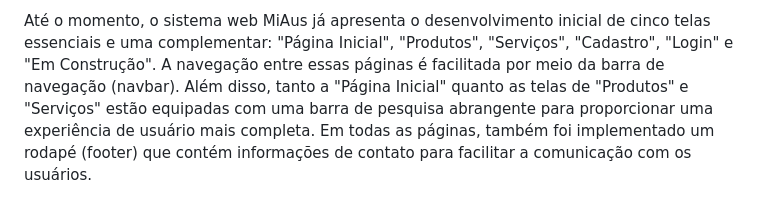
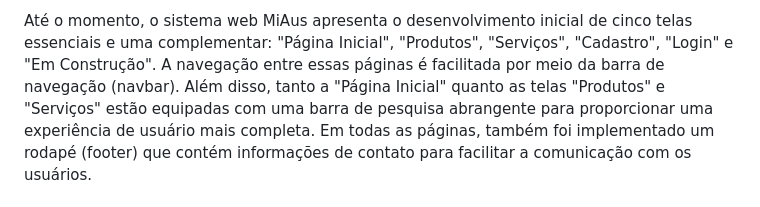
Before and after one commit to carolinacastilhos/Miaus_PetShop_Digital, a Markdown page: README.md, the part around the change printed below. Rendered like a GitHub page.

```diff
--- a/README.md
+++ b/README.md
@@ -14,8 +14,8 @@ porte.
 
-Até o momento, o sistema web MiAus já apresenta o desenvolvimento inicial de cinco telas
+Até o momento, o sistema web MiAus apresenta o desenvolvimento inicial de cinco telas
 essenciais e uma complementar: "Página Inicial", "Produtos", "Serviços", "Cadastro", "Login" e "Em Construção". A navegação entre essas páginas é
 facilitada por meio da barra de navegação (navbar). Além disso, tanto a "Página Inicial" quanto as
-telas de "Produtos" e "Serviços" estão equipadas com uma barra de pesquisa abrangente para proporcionar
+telas "Produtos" e "Serviços" estão equipadas com uma barra de pesquisa abrangente para proporcionar
 uma experiência de usuário mais completa. Em todas as páginas, também foi implementado um
 rodapé (footer) que contém informações de contato para facilitar a comunicação com os
 usuários.
```
Also changed, not shown: other parts of README.md (+1 -1 lines).
